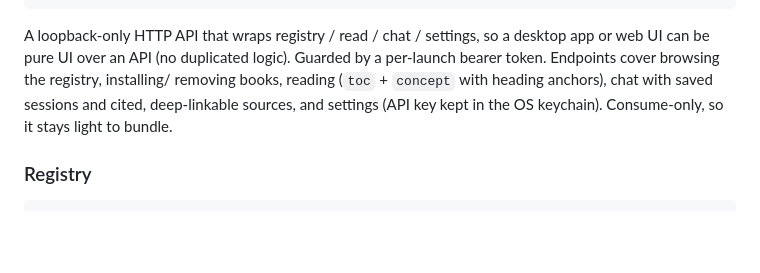
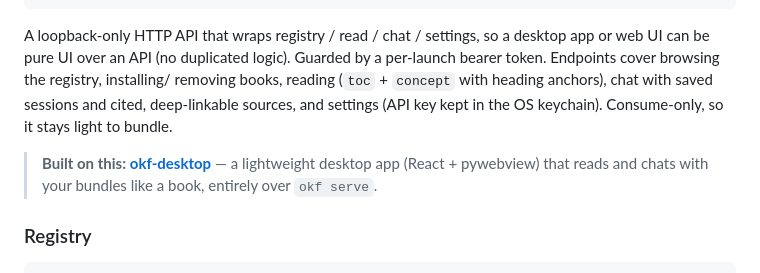
Before and after one commit to vinodborole/okf-kit, a Markdown page: README.md, the part around the change. GitHub-like rendering; blank space fills up the shorter version.

Commit message:
docs: link okf-desktop from the serve section
Co-Authored-By: Claude Opus 4.8 (1M context) <noreply@anthropic.com>

````diff
--- a/README.md
+++ b/README.md
@@ -163,6 +163,10 @@ removing books, reading (`toc` + `concept` with heading anchors), chat with save
 sessions and cited, deep-linkable sources, and settings (API key kept in the OS
 keychain). Consume-only, so it stays light to bundle.
 
+> **Built on this:** [**okf-desktop**](https://github.com/vinodborole/okf-desktop) —
+> a lightweight desktop app (React + pywebview) that reads and chats with your
+> bundles like a book, entirely over `okf serve`.
+
 ### Registry
 
 ```bash
````
